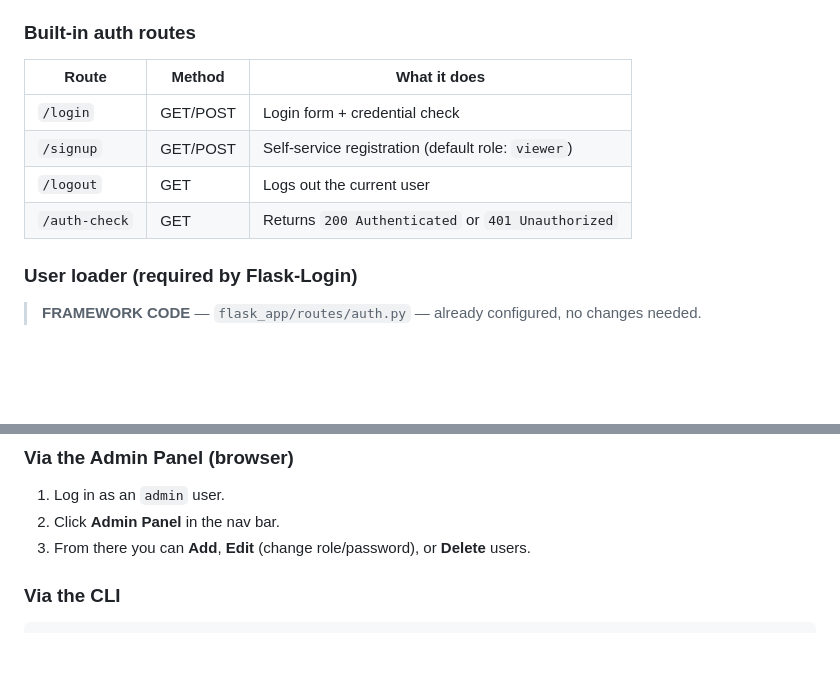
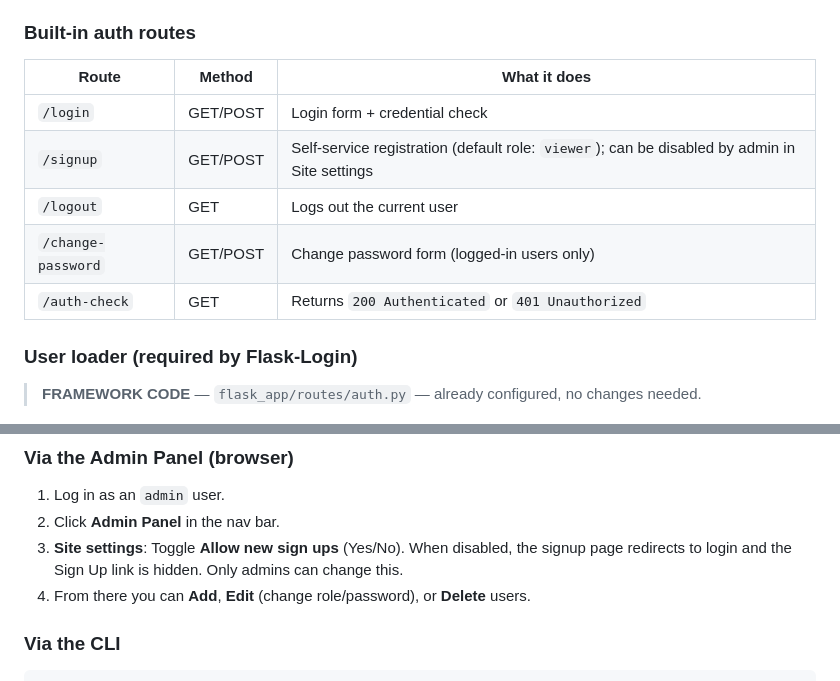
Before and after one commit to ramadlana/streamlit-starter, a Markdown page: FRAMEWORK_GUIDE.md, 2 parts joined by grey strips. Drawn GitHub-style; blank space fills up the shorter version.

```diff
--- a/FRAMEWORK_GUIDE.md
+++ b/FRAMEWORK_GUIDE.md
@@ -68,12 +68,13 @@ Authentication is handled by **Flask-Login**. The implementation lives in `flask
 ### Built-in auth routes
 
 
-| Route         | Method   | What it does                                       |
-| ------------- | -------- | -------------------------------------------------- |
-| `/login`      | GET/POST | Login form + credential check                      |
-| `/signup`     | GET/POST | Self-service registration (default role: `viewer`) |
-| `/logout`     | GET      | Logs out the current user                          |
-| `/auth-check` | GET      | Returns `200 Authenticated` or `401 Unauthorized`  |
+| Route             | Method   | What it does                                       |
+| ----------------- | -------- | -------------------------------------------------- |
+| `/login`          | GET/POST | Login form + credential check                      |
+| `/signup`         | GET/POST | Self-service registration (default role: `viewer`); can be disabled by admin in Site settings |
+| `/logout`         | GET      | Logs out the current user                          |
+| `/change-password` | GET/POST | Change password form (logged-in users only)        |
+| `/auth-check`     | GET      | Returns `200 Authenticated` or `401 Unauthorized`  |
 
 
 ### User loader (required by Flask-Login)
@@ -618,7 +619,8 @@ The nav bar in `templates/base.html` uses Jinja conditionals to show links based
 
 1. Log in as an `admin` user.
 2. Click **Admin Panel** in the nav bar.
-3. From there you can **Add**, **Edit** (change role/password), or **Delete** users.
+3. **Site settings**: Toggle **Allow new sign ups** (Yes/No). When disabled, the signup page redirects to login and the Sign Up link is hidden. Only admins can change this.
+4. From there you can **Add**, **Edit** (change role/password), or **Delete** users.
 
 ### Via the CLI
 
```
Also changed, not shown: AGENTS.md (+5 -0 lines), README.md (+9 -3 lines).
